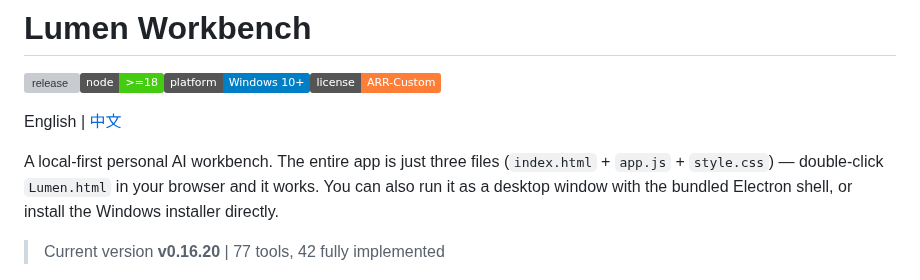
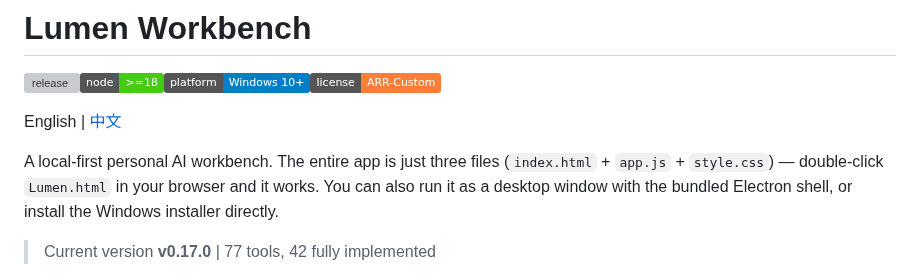
Before and after one commit to lyz0v0/lumen-workbench, a Markdown page: README.md, the part around the change. Rendered like a GitHub page; badges without logos; grey boxes are pictures that could not be loaded.

Commit message:
release: v0.17.0 · README.md

```diff
--- a/README.md
+++ b/README.md
@@ -6,7 +6,7 @@ English | [中文](./README.zh-CN.md)
 
 A local-first personal AI workbench. The entire app is just three files (`index.html` + `app.js` + `style.css`) — double-click `Lumen.html` in your browser and it works. You can also run it as a desktop window with the bundled Electron shell, or install the Windows installer directly.
 
-> Current version **v0.16.20** | 77 tools, 42 fully implemented
+> Current version **v0.17.0** | 77 tools, 42 fully implemented
 
 ![Main screen](docs/screenshot-main.jpg)
 
```
